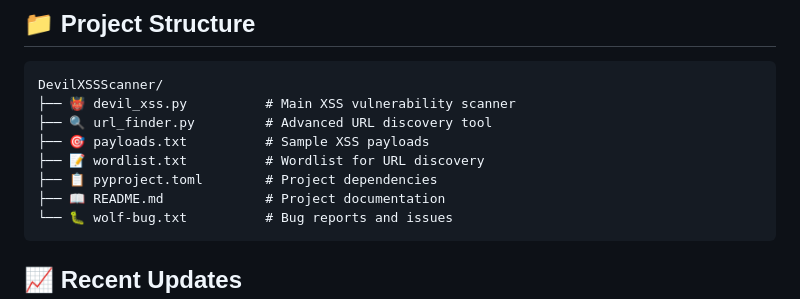
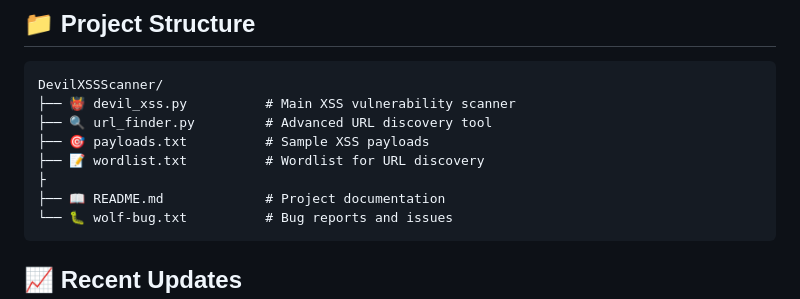
Before and after one commit to Tamilselvan-S-Cyber-Security/Devil_Xss, a Markdown page: README.md, the part around the change. Rendered like a GitHub page.

````diff
--- a/README.md
+++ b/README.md
@@ -198,7 +198,7 @@ DevilXSSScanner/
 ├── 🔍 url_finder.py         # Advanced URL discovery tool
 ├── 🎯 payloads.txt          # Sample XSS payloads
 ├── 📝 wordlist.txt          # Wordlist for URL discovery
-├── 📋 pyproject.toml        # Project dependencies
+├
 ├── 📖 README.md             # Project documentation
 └── 🐛 wolf-bug.txt          # Bug reports and issues
 ```
````
